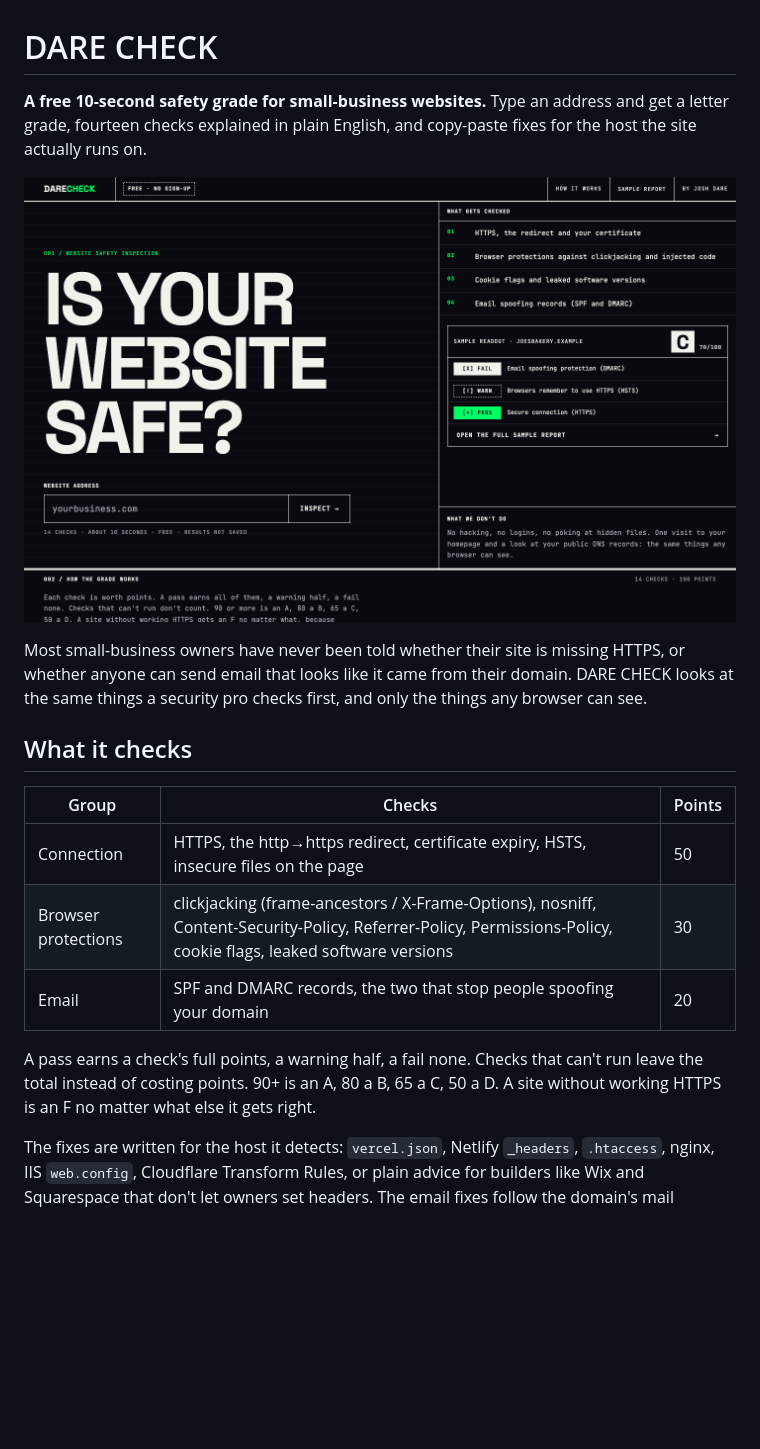
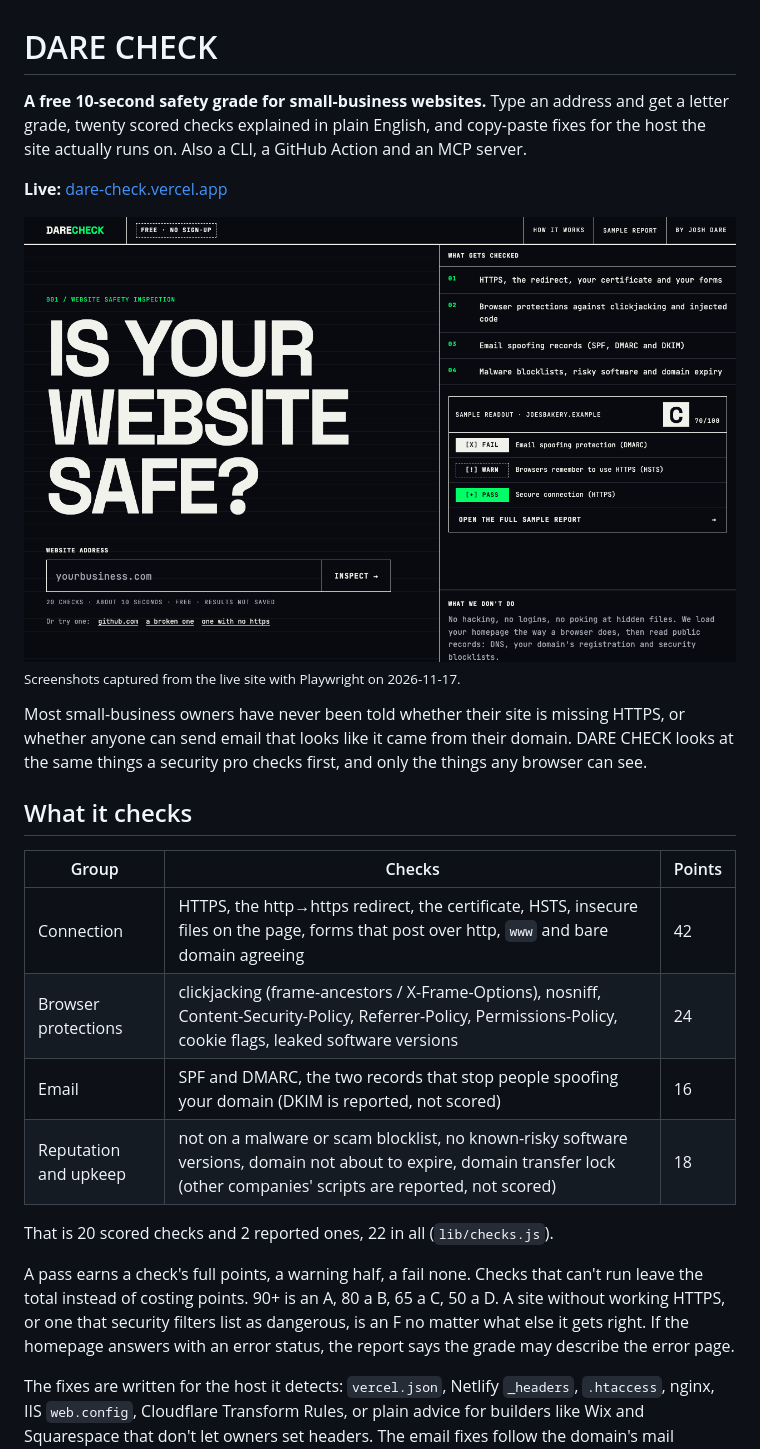
Before and after one commit to Waleee7/dare-check, a Markdown page: README.md, the part around one of its changes. GitHub-like rendering; pictures changed too: docs/hero.png; blank space fills up the shorter version.

```diff
--- a/README.md
+++ b/README.md
@@ -1,8 +1,11 @@
 # DARE CHECK
 
-**A free 10-second safety grade for small-business websites.** Type an address and get a letter grade, fourteen checks explained in plain English, and copy-paste fixes for the host the site actually runs on.
+**A free 10-second safety grade for small-business websites.** Type an address and get a letter grade, twenty scored checks explained in plain English, and copy-paste fixes for the host the site actually runs on. Also a CLI, a GitHub Action and an MCP server.
+
+**Live:** [dare-check.vercel.app](https://dare-check.vercel.app)
 
 ![The DARE CHECK home page](docs/hero.png)
+<sub>Screenshots captured from the live site with Playwright on 2026-11-17.</sub>
 
 Most small-business owners have never been told whether their site is missing HTTPS, or whether anyone can send email that looks like it came from their domain. DARE CHECK looks at the same things a security pro checks first, and only the things any browser can see.
 
@@ -10,11 +13,14 @@ Most small-business owners have never been told whether their site is missing HT
 
 | Group | Checks | Points |
 |---|---|---|
-| Connection | HTTPS, the http→https redirect, certificate expiry, HSTS, insecure files on the page | 50 |
-| Browser protections | clickjacking (frame-ancestors / X-Frame-Options), nosniff, Content-Security-Policy, Referrer-Policy, Permissions-Policy, cookie flags, leaked software versions | 30 |
-| Email | SPF and DMARC records, the two that stop people spoofing your domain | 20 |
+| Connection | HTTPS, the http→https redirect, the certificate, HSTS, insecure files on the page, forms that post over http, `www` and bare domain agreeing | 42 |
+| Browser protections | clickjacking (frame-ancestors / X-Frame-Options), nosniff, Content-Security-Policy, Referrer-Policy, Permissions-Policy, cookie flags, leaked software versions | 24 |
+| Email | SPF and DMARC, the two records that stop people spoofing your domain (DKIM is reported, not scored) | 16 |
+| Reputation and upkeep | not on a malware or scam blocklist, no known-risky software versions, domain not about to expire, domain transfer lock (other companies' scripts are reported, not scored) | 18 |
 
-A pass earns a check's full points, a warning half, a fail none. Checks that can't run leave the total instead of costing points. 90+ is an A, 80 a B, 65 a C, 50 a D. A site without working HTTPS is an F no matter what else it gets right.
+That is 20 scored checks and 2 reported ones, 22 in all (`lib/checks.js`).
+
+A pass earns a check's full points, a warning half, a fail none. Checks that can't run leave the total instead of costing points. 90+ is an A, 80 a B, 65 a C, 50 a D. A site without working HTTPS, or one that security filters list as dangerous, is an F no matter what else it gets right. If the homepage answers with an error status, the report says the grade may describe the error page.
 
 The fixes are written for the host it detects: `vercel.json`, Netlify `_headers`, `.htaccess`, nginx, IIS `web.config`, Cloudflare Transform Rules, or plain advice for builders like Wix and Squarespace that don't let owners set headers. The email fixes follow the domain's mail provider (Google Workspace, Microsoft 365, or no mail at all).
 
```
Also changed, not shown: other parts of README.md (+53 -8 lines), docs/phone.png, docs/report.png.
